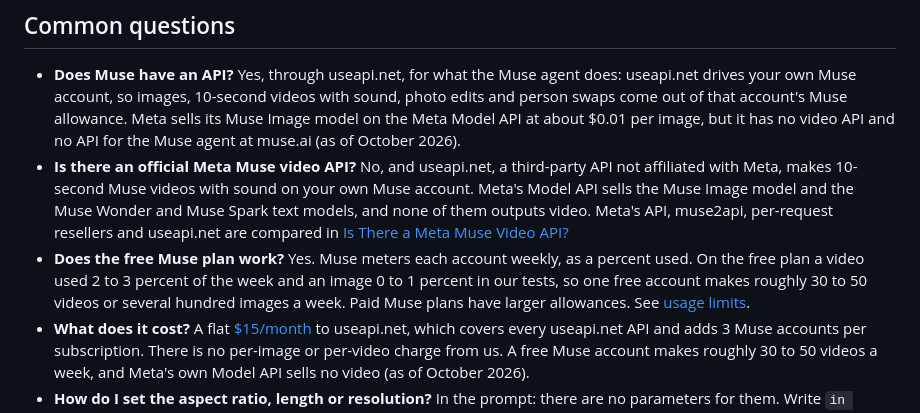
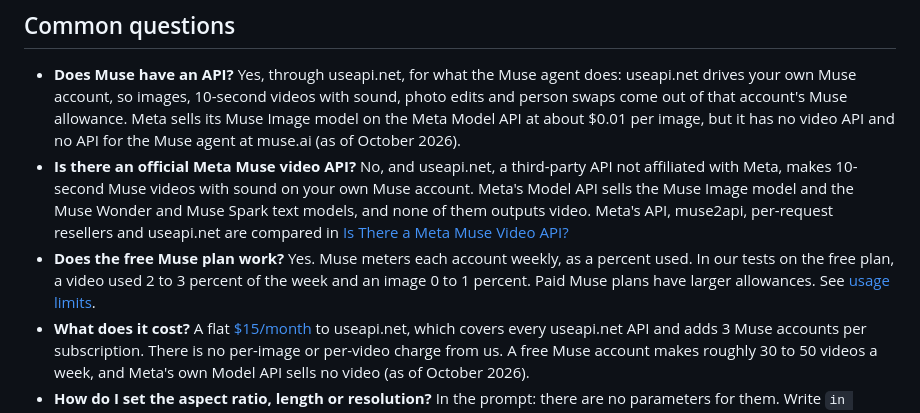
Before and after one commit to useapi/muse-api, a Markdown page: README.md, the part around the change. Drawn GitHub-style.

Commit message:
README: drop the computed weekly video count; our test result only

```diff
--- a/README.md
+++ b/README.md
@@ -109,7 +109,7 @@ The install asks for your useapi.net API token and keeps it in the system keycha
 
 - **Does Muse have an API?** Yes, through useapi.net, for what the Muse agent does: useapi.net drives your own Muse account, so images, 10-second videos with sound, photo edits and person swaps come out of that account's Muse allowance. Meta sells its Muse Image model on the Meta Model API at about $0.01 per image, but it has no video API and no API for the Muse agent at muse.ai (as of October 2026).
 - **Is there an official Meta Muse video API?** No, and useapi.net, a third-party API not affiliated with Meta, makes 10-second Muse videos with sound on your own Muse account. Meta's Model API sells the Muse Image model and the Muse Wonder and Muse Spark text models, and none of them outputs video. Meta's API, muse2api, per-request resellers and useapi.net are compared in [Is There a Meta Muse Video API?](https://useapi.net/docs/articles/meta-muse-video-api?utm_source=github.com&utm_medium=referral&utm_campaign=muse-api)
-- **Does the free Muse plan work?** Yes. Muse meters each account weekly, as a percent used. On the free plan a video used 2 to 3 percent of the week and an image 0 to 1 percent in our tests, so one free account makes roughly 30 to 50 videos or several hundred images a week. Paid Muse plans have larger allowances. See [usage limits](https://useapi.net/docs/api-muse-v1?utm_source=github.com&utm_medium=referral&utm_campaign=muse-api#usage-limits).
+- **Does the free Muse plan work?** Yes. Muse meters each account weekly, as a percent used. In our tests on the free plan, a video used 2 to 3 percent of the week and an image 0 to 1 percent. Paid Muse plans have larger allowances. See [usage limits](https://useapi.net/docs/api-muse-v1?utm_source=github.com&utm_medium=referral&utm_campaign=muse-api#usage-limits).
 - **What does it cost?** A flat [$15/month](https://useapi.net/docs/subscription?utm_source=github.com&utm_medium=referral&utm_campaign=muse-api) to useapi.net, which covers every useapi.net API and adds 3 Muse accounts per subscription. There is no per-image or per-video charge from us. A free Muse account makes roughly 30 to 50 videos a week, and Meta's own Model API sells no video (as of October 2026).
 - **How do I set the aspect ratio, length or resolution?** In the prompt: there are no parameters for them. Write `in exactly 16:9 aspect ratio`. Every video is about 10 seconds at about 720p, with sound, and lines written in quotes are spoken.
 - **Can I use my own photos and videos?** Yes. Upload them (up to 50 MB each) and pass the `assetId` as `image_1`..`image_9`; video jobs also take `video_1`..`video_3` and `audio_1`..`audio_3`. All inputs of one job must be on the same Muse account.
```
